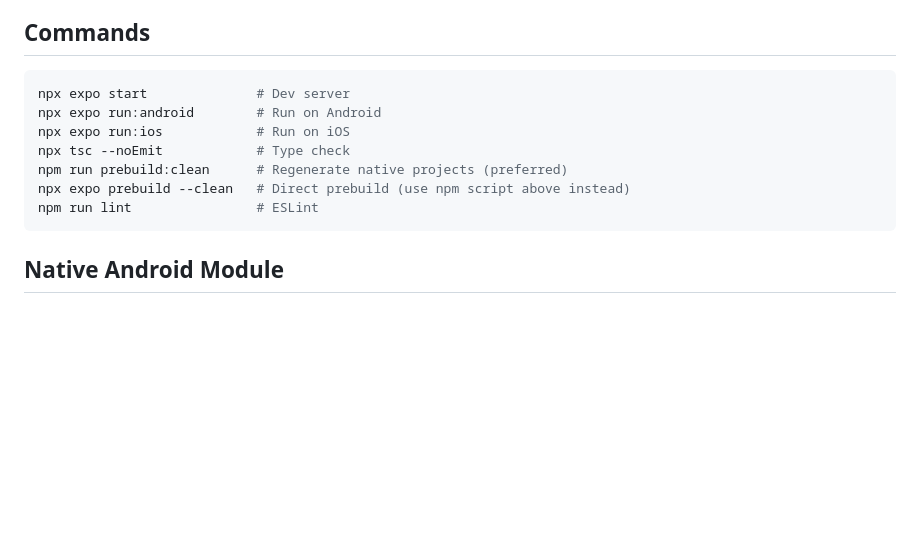
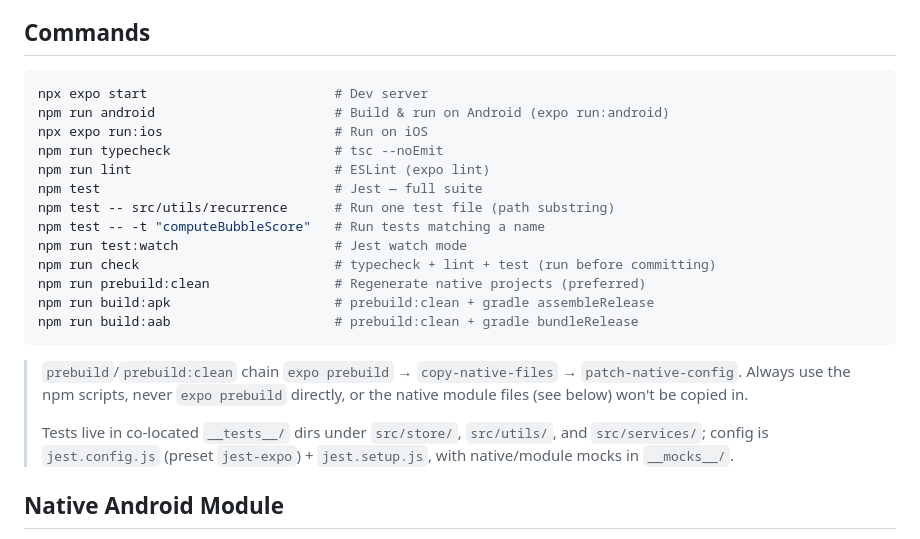
Before and after one commit to eyalpeleg/DragonFlow, a Markdown page: CLAUDE.md, the part around the change. GitHub-like rendering; blank space fills up the shorter version.

````diff
--- a/CLAUDE.md
+++ b/CLAUDE.md
@@ -74,14 +74,24 @@ Quick lookup so changes start at the right file. The store hook is `useTaskStore
 ## Commands
 
 ```bash
-npx expo start              # Dev server
-npx expo run:android        # Run on Android
-npx expo run:ios            # Run on iOS
-npx tsc --noEmit            # Type check
-npm run prebuild:clean      # Regenerate native projects (preferred)
-npx expo prebuild --clean   # Direct prebuild (use npm script above instead)
-npm run lint                # ESLint
+npx expo start                        # Dev server
+npm run android                       # Build & run on Android (expo run:android)
+npx expo run:ios                      # Run on iOS
+npm run typecheck                     # tsc --noEmit
+npm run lint                          # ESLint (expo lint)
+npm test                              # Jest — full suite
+npm test -- src/utils/recurrence      # Run one test file (path substring)
+npm test -- -t "computeBubbleScore"   # Run tests matching a name
+npm run test:watch                    # Jest watch mode
+npm run check                         # typecheck + lint + test (run before committing)
+npm run prebuild:clean                # Regenerate native projects (preferred)
+npm run build:apk                     # prebuild:clean + gradle assembleRelease
+npm run build:aab                     # prebuild:clean + gradle bundleRelease
 ```
+
+> `prebuild`/`prebuild:clean` chain `expo prebuild` → `copy-native-files` → `patch-native-config`. Always use the npm scripts, never `expo prebuild` directly, or the native module files (see below) won't be copied in.
+>
+> Tests live in co-located `__tests__/` dirs under `src/store/`, `src/utils/`, and `src/services/`; config is `jest.config.js` (preset `jest-expo`) + `jest.setup.js`, with native/module mocks in `__mocks__/`.
 
 ## Native Android Module
 
````
Also changed, not shown: README.md (+7 -7 lines).
